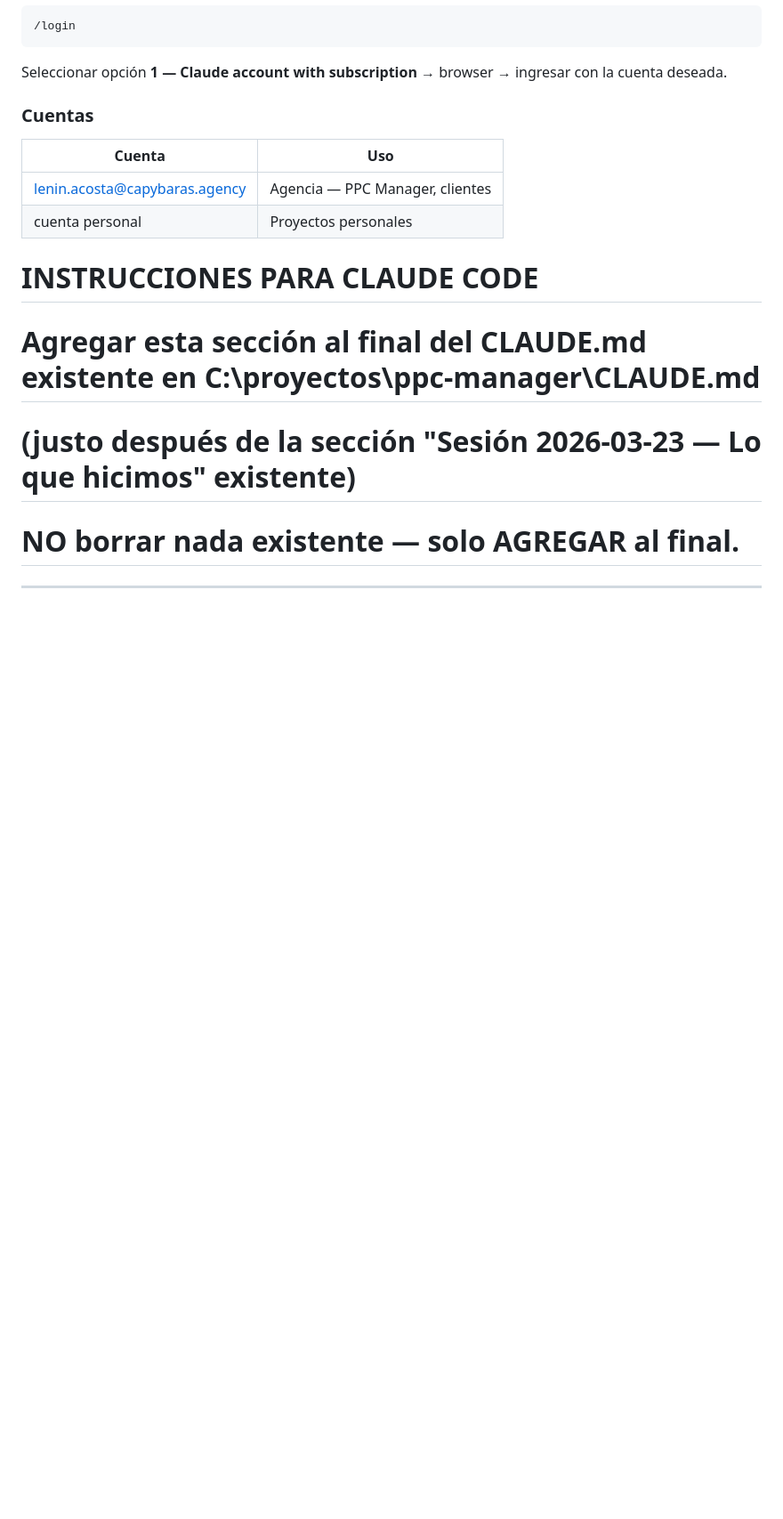
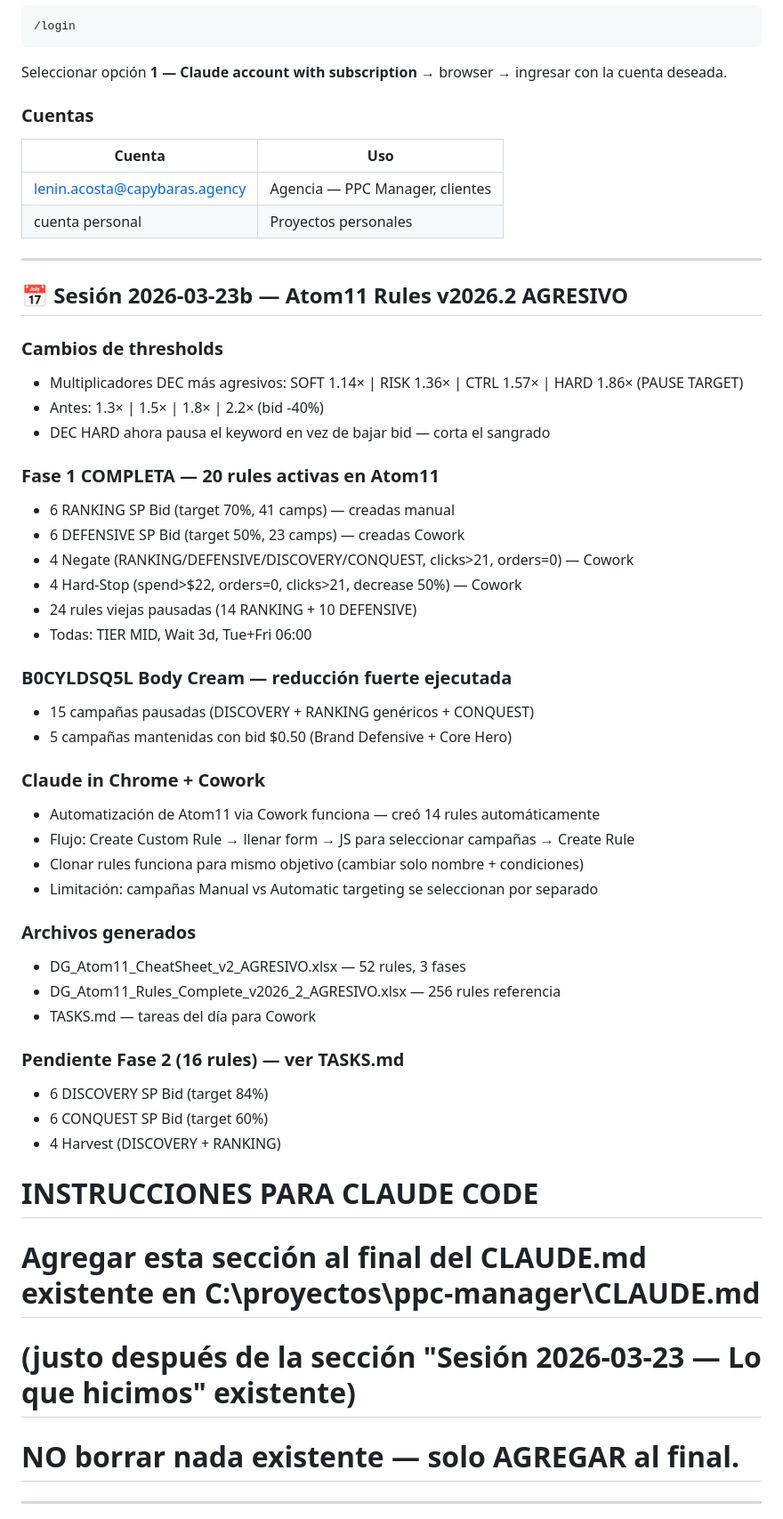
Before and after one commit to Leninead/ppc-manager, a Markdown page: CLAUDE.md, the part around the change. Shown at 89% size. Drawn GitHub-style; blank space fills up the shorter version.

Commit message:
feat: Fase 1 Atom11 completa — 20 rules v2026.2 agresivo + TASKS.md + B0CYLDSQ5L pausadas

```diff
--- a/CLAUDE.md
+++ b/CLAUDE.md
@@ -1042,6 +1042,43 @@ Seleccionar opción **1 — Claude account with subscription** → browser → i
 | lenin.acosta@capybaras.agency | Agencia — PPC Manager, clientes |
 | cuenta personal | Proyectos personales |
 
+---
+
+## 📅 Sesión 2026-03-23b — Atom11 Rules v2026.2 AGRESIVO
+
+### Cambios de thresholds
+- Multiplicadores DEC más agresivos: SOFT 1.14× | RISK 1.36× | CTRL 1.57× | HARD 1.86× (PAUSE TARGET)
+- Antes: 1.3× | 1.5× | 1.8× | 2.2× (bid -40%)
+- DEC HARD ahora pausa el keyword en vez de bajar bid — corta el sangrado
+
+### Fase 1 COMPLETA — 20 rules activas en Atom11
+- 6 RANKING SP Bid (target 70%, 41 camps) — creadas manual
+- 6 DEFENSIVE SP Bid (target 50%, 23 camps) — creadas Cowork
+- 4 Negate (RANKING/DEFENSIVE/DISCOVERY/CONQUEST, clicks>21, orders=0) — Cowork
+- 4 Hard-Stop (spend>$22, orders=0, clicks>21, decrease 50%) — Cowork
+- 24 rules viejas pausadas (14 RANKING + 10 DEFENSIVE)
+- Todas: TIER MID, Wait 3d, Tue+Fri 06:00
+
+### B0CYLDSQ5L Body Cream — reducción fuerte ejecutada
+- 15 campañas pausadas (DISCOVERY + RANKING genéricos + CONQUEST)
+- 5 campañas mantenidas con bid $0.50 (Brand Defensive + Core Hero)
+
+### Claude in Chrome + Cowork
+- Automatización de Atom11 via Cowork funciona — creó 14 rules automáticamente
+- Flujo: Create Custom Rule → llenar form → JS para seleccionar campañas → Create Rule
+- Clonar rules funciona para mismo objetivo (cambiar solo nombre + condiciones)
+- Limitación: campañas Manual vs Automatic targeting se seleccionan por separado
+
+### Archivos generados
+- DG_Atom11_CheatSheet_v2_AGRESIVO.xlsx — 52 rules, 3 fases
+- DG_Atom11_Rules_Complete_v2026_2_AGRESIVO.xlsx — 256 rules referencia
+- TASKS.md — tareas del día para Cowork
+
+### Pendiente Fase 2 (16 rules) — ver TASKS.md
+- 6 DISCOVERY SP Bid (target 84%)
+- 6 CONQUEST SP Bid (target 60%)
+- 4 Harvest (DISCOVERY + RANKING)
+
 # INSTRUCCIONES PARA CLAUDE CODE
 # Agregar esta sección al final del CLAUDE.md existente en C:\proyectos\ppc-manager\CLAUDE.md
 # (justo después de la sección "Sesión 2026-03-23 — Lo que hicimos" existente)
```
Also changed, not shown: TASKS.md (added, +55 -0 lines).
